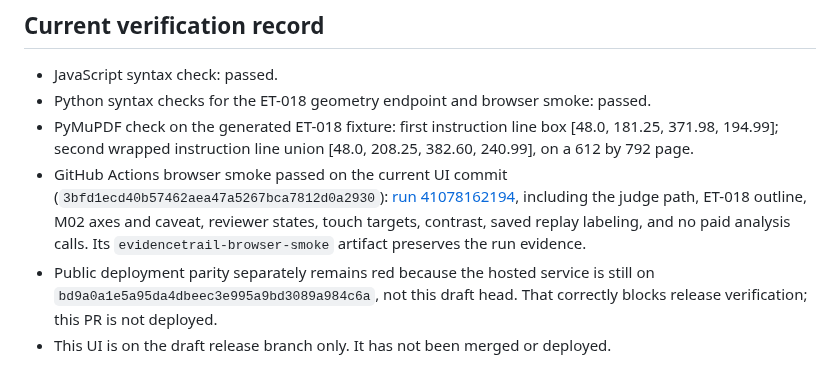
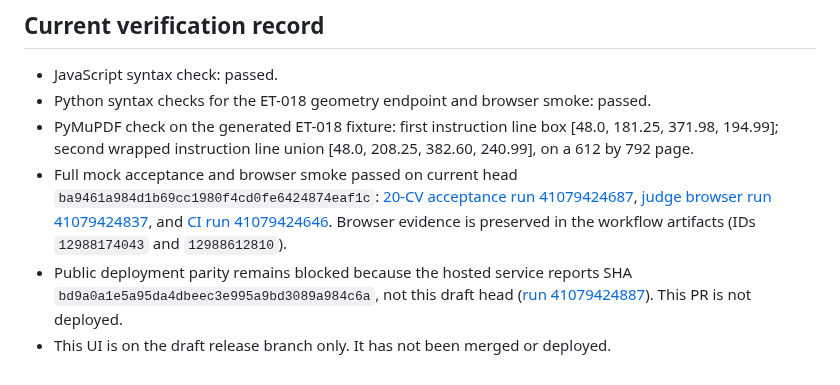
Before and after one commit to farhanjamal2002-blip/-evidencetrail, a Markdown page: docs/HACKATHON_FEATURE_FREEZE.md, the part around the change. Rendered like a GitHub page.

Commit message:
Record passing acceptance and browser evidence

```diff
--- a/docs/HACKATHON_FEATURE_FREEZE.md
+++ b/docs/HACKATHON_FEATURE_FREEZE.md
@@ -51,6 +51,6 @@ The feature set is locked. Permit only release-blocking correctness, accessibili
 - JavaScript syntax check: passed.
 - Python syntax checks for the ET-018 geometry endpoint and browser smoke: passed.
 - PyMuPDF check on the generated ET-018 fixture: first instruction line box [48.0, 181.25, 371.98, 194.99]; second wrapped instruction line union [48.0, 208.25, 382.60, 240.99], on a 612 by 792 page.
-- GitHub Actions browser smoke passed on the current UI commit (`3bfd1ecd40b57462aea47a5267bca7812d0a2930`): [run 41078162194](https://github.com/farhanjamal2002-blip/-evidencetrail/actions/runs/41078162194), including the judge path, ET-018 outline, M02 axes and caveat, reviewer states, touch targets, contrast, saved replay labeling, and no paid analysis calls. Its `evidencetrail-browser-smoke` artifact preserves the run evidence.
-- Public deployment parity separately remains red because the hosted service is still on `bd9a0a1e5a95da4dbeec3e995a9bd3089a984c6a`, not this draft head. That correctly blocks release verification; this PR is not deployed.
+- Full mock acceptance and browser smoke passed on current head `ba9461a984d1b69cc1980f4cd0fe6424874eaf1c`: [20-CV acceptance run 41079424687](https://github.com/farhanjamal2002-blip/-evidencetrail/actions/runs/41079424687), [judge browser run 41079424837](https://github.com/farhanjamal2002-blip/-evidencetrail/actions/runs/41079424837), and [CI run 41079424646](https://github.com/farhanjamal2002-blip/-evidencetrail/actions/runs/41079424646). Browser evidence is preserved in the workflow artifacts (IDs `12988174043` and `12988612810`).
+- Public deployment parity remains blocked because the hosted service reports SHA `bd9a0a1e5a95da4dbeec3e995a9bd3089a984c6a`, not this draft head ([run 41079424887](https://github.com/farhanjamal2002-blip/-evidencetrail/actions/runs/41079424887)). This PR is not deployed.
 - This UI is on the draft release branch only. It has not been merged or deployed.
```
